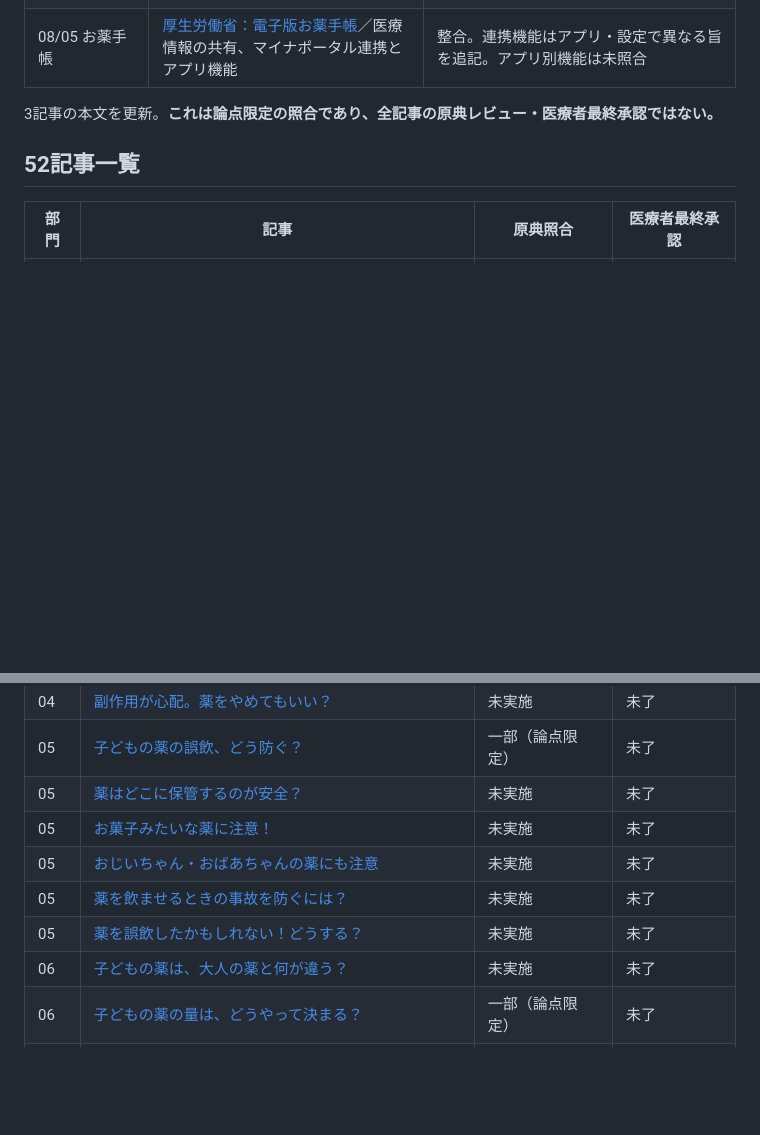
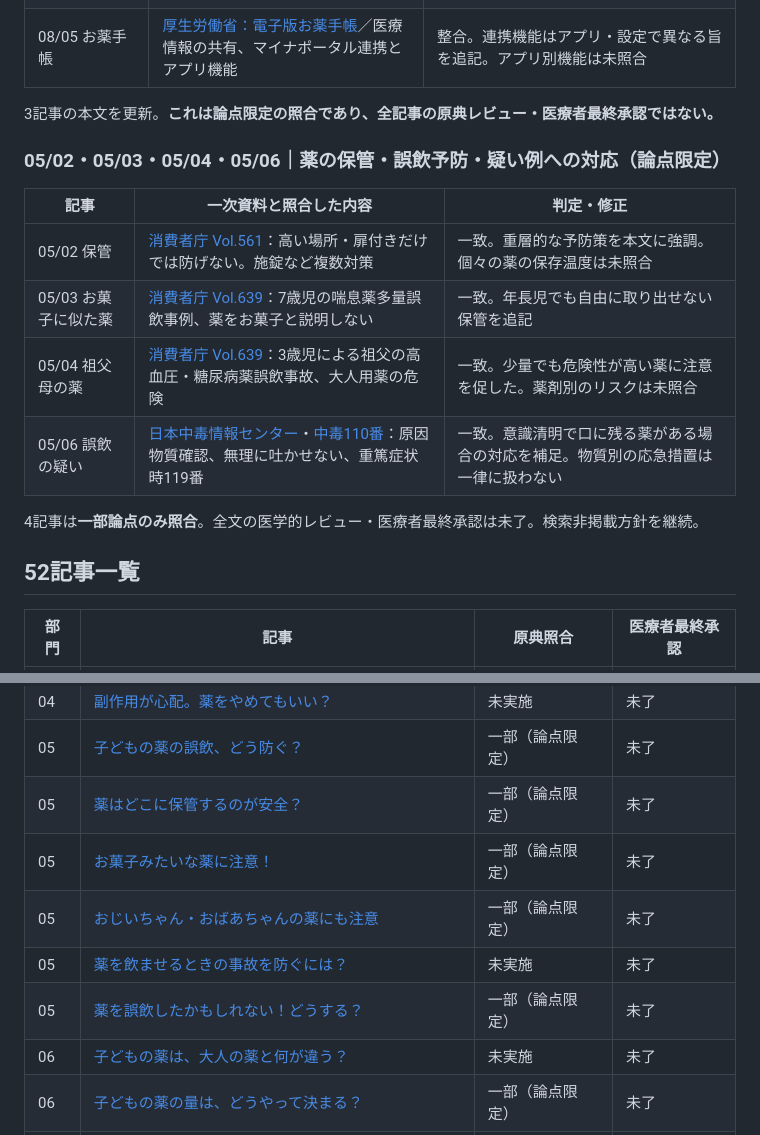
Before and after one commit to ri32ph/mirai-lab, a Markdown page: docs/children-medicine-review-tracker.md, 2 parts joined by grey strips. Rendered like a GitHub page; blank space fills up the shorter version.

Commit message:
Track official source checks for medicine storage and ingestion safety

```diff
--- a/docs/children-medicine-review-tracker.md
+++ b/docs/children-medicine-review-tracker.md
@@ -144,6 +144,17 @@
 
 3記事の本文を更新。**これは論点限定の照合であり、全記事の原典レビュー・医療者最終承認ではない。**
 
+### 05/02・05/03・05/04・05/06｜薬の保管・誤飲予防・疑い例への対応（論点限定）
+
+| 記事 | 一次資料と照合した内容 | 判定・修正 |
+|---|---|---|
+| 05/02 保管 | [消費者庁 Vol.561](https://www.caa.go.jp/policies/policy/consumer_safety/child/project_001/mail/20210810/)：高い場所・扉付きだけでは防げない。施錠など複数対策 | 一致。重層的な予防策を本文に強調。個々の薬の保存温度は未照合 |
+| 05/03 お菓子に似た薬 | [消費者庁 Vol.639](https://www.caa.go.jp/policies/policy/consumer_safety/child/project_001/mail/20231020/)：7歳児の喘息薬多量誤飲事例、薬をお菓子と説明しない | 一致。年長児でも自由に取り出せない保管を追記 |
+| 05/04 祖父母の薬 | [消費者庁 Vol.639](https://www.caa.go.jp/policies/policy/consumer_safety/child/project_001/mail/20231020/)：3歳児による祖父の高血圧・糖尿病薬誤飲事故、大人用薬の危険 | 一致。少量でも危険性が高い薬に注意を促した。薬剤別のリスクは未照合 |
+| 05/06 誤飲の疑い | [日本中毒情報センター](https://www.j-poison-ic.jp/general-public/response-to-a-poisoning-accident/at-home/)・[中毒110番](https://www.j-poison-ic.jp/110serviece/)：原因物質確認、無理に吐かせない、重篤症状時119番 | 一致。意識清明で口に残る薬がある場合の対応を補足。物質別の応急措置は一律に扱わない |
+
+4記事は**一部論点のみ照合**。全文の医学的レビュー・医療者最終承認は未了。検索非掲載方針を継続。
+
 ## 52記事一覧
 
 | 部門 | 記事 | 原典照合 | 医療者最終承認 |
@@ -177,11 +188,11 @@
 | 04 | [子どもの薬で重い副作用が起こることはある？](../content/children-medicine/section-04/05.html) | 未実施 | 未了 |
 | 04 | [副作用が心配。薬をやめてもいい？](../content/children-medicine/section-04/06.html) | 未実施 | 未了 |
 | 05 | [子どもの薬の誤飲、どう防ぐ？](../content/children-medicine/section-05/01.html) | 一部（論点限定） | 未了 |
-| 05 | [薬はどこに保管するのが安全？](../content/children-medicine/section-05/02.html) | 未実施 | 未了 |
-| 05 | [お菓子みたいな薬に注意！](../content/children-medicine/section-05/03.html) | 未実施 | 未了 |
-| 05 | [おじいちゃん・おばあちゃんの薬にも注意](../content/children-medicine/section-05/04.html) | 未実施 | 未了 |
+| 05 | [薬はどこに保管するのが安全？](../content/children-medicine/section-05/02.html) | 一部（論点限定） | 未了 |
+| 05 | [お菓子みたいな薬に注意！](../content/children-medicine/section-05/03.html) | 一部（論点限定） | 未了 |
+| 05 | [おじいちゃん・おばあちゃんの薬にも注意](../content/children-medicine/section-05/04.html) | 一部（論点限定） | 未了 |
 | 05 | [薬を飲ませるときの事故を防ぐには？](../content/children-medicine/section-05/05.html) | 未実施 | 未了 |
-| 05 | [薬を誤飲したかもしれない！どうする？](../content/children-medicine/section-05/06.html) | 未実施 | 未了 |
+| 05 | [薬を誤飲したかもしれない！どうする？](../content/children-medicine/section-05/06.html) | 一部（論点限定） | 未了 |
 | 06 | [子どもの薬は、大人の薬と何が違う？](../content/children-medicine/section-06/01.html) | 未実施 | 未了 |
 | 06 | [子どもの薬の量は、どうやって決まる？](../content/children-medicine/section-06/02.html) | 一部（論点限定） | 未了 |
 | 06 | [食前・食後・食間って、いつ飲むの？](../content/children-medicine/section-06/03.html) | 一部（論点限定） | 未了 |
```
